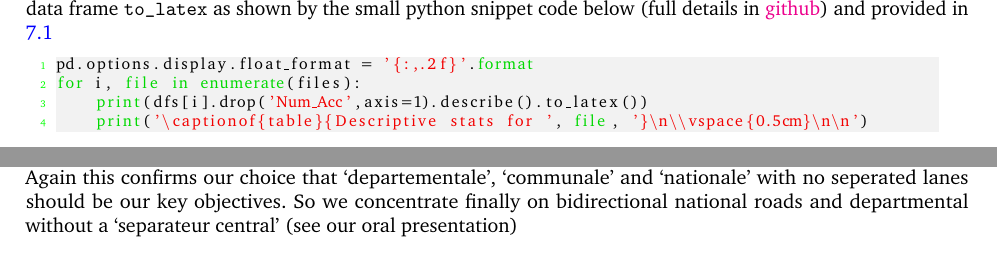
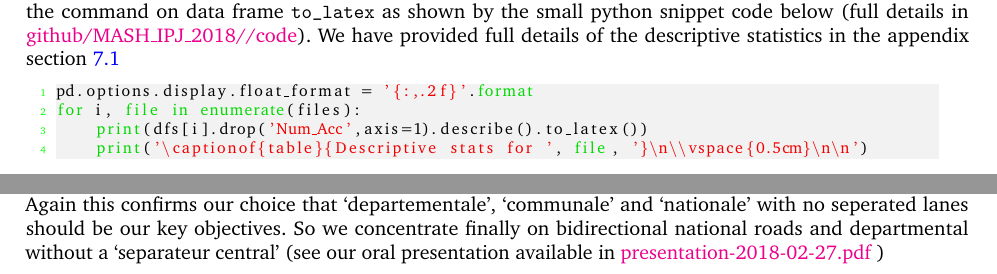
Before and after one commit to ericbenhamou/MASH_IPJ_2018, a LaTeX document (latex/report.tex): two parts of pages 2 and 3 of 12, joined at a grey line, cut so that both start at the same text. Compiled offline with pdfLaTeX.

Commit message:
better link

```diff
--- a/latex/report.tex
+++ b/latex/report.tex
@@ -111,7 +111,7 @@ caracteristiques	&  59,432	& 16
 \end{tabular}
 \end{table}
 
-Because an accident involves on average about two or more vehicles and about two or more person, the database usagers and vehicles have roughly twice as much rows as he one corresponding to `lieux' and `caracteristiques' that have a unique row per accident. We put in the appendix section some descriptive statistics that are easily obtained by the pythonic command describe and easily converted into latex by the command on data frame \verb|to_latex| as shown by the small python snippet code below (full details in \href{https://github.com/ericbenhamou/MASH_IPJ_2018}{github}) and provided in \ref{Descriptive statistics}
+Because an accident involves on average about two or more vehicles and about two or more person, the database usagers and vehicles have roughly twice as much rows as he one corresponding to `lieux' and `caracteristiques' that have a unique row per accident. We put in the appendix section some descriptive statistics that are easily obtained by the pythonic command describe and easily converted into latex by the command on data frame \verb|to_latex| as shown by the small python snippet code below (full details in \href{https://github.com/ericbenhamou/MASH_IPJ_2018/tree/master/code}{github/MASH\_IPJ\_2018//code}). We have provided full details of the descriptive statistics in the appendix section \ref{Descriptive statistics}
 
 \begin{lstlisting}[language=Python]
 pd.options.display.float_format = '{:,.2f}'.format
@@ -186,7 +186,7 @@ with the corresponding heat map
 \includegraphics[width=8cm]{heatmap_roads_category_circ.png}\label{heatmap_roads_category_circ}
 \captionof{figure}{heatmap per roads category and type: We can see visually that the most dangerous roads are by far the `Departementale' followed by `Communale' and the same applies for `wounded'. Because python starts at 0, the indexes are shifted by one compared to the table \ref{cross_tab2}}
 
-Again this confirms our choice that `departementale', `communale' and `nationale' with no seperated lanes should be our key objectives. So we concentrate finally on bidirectional national roads and departmental without a `separateur central' (see our oral presentation)
+Again this confirms our choice that `departementale', `communale' and `nationale' with no seperated lanes should be our key objectives. So we concentrate finally on bidirectional national roads and departmental without a `separateur central' (see our oral presentation available in \href{https://github.com/ericbenhamou/MASH_IPJ_2018/blob/master/presentation/presentation-2018-02-27.pdf}{presentation-2018-02-27.pdf} )
 
 \newpage
 
```
Also changed, not shown: presentation/presentation-2018-02-27.pdf.
